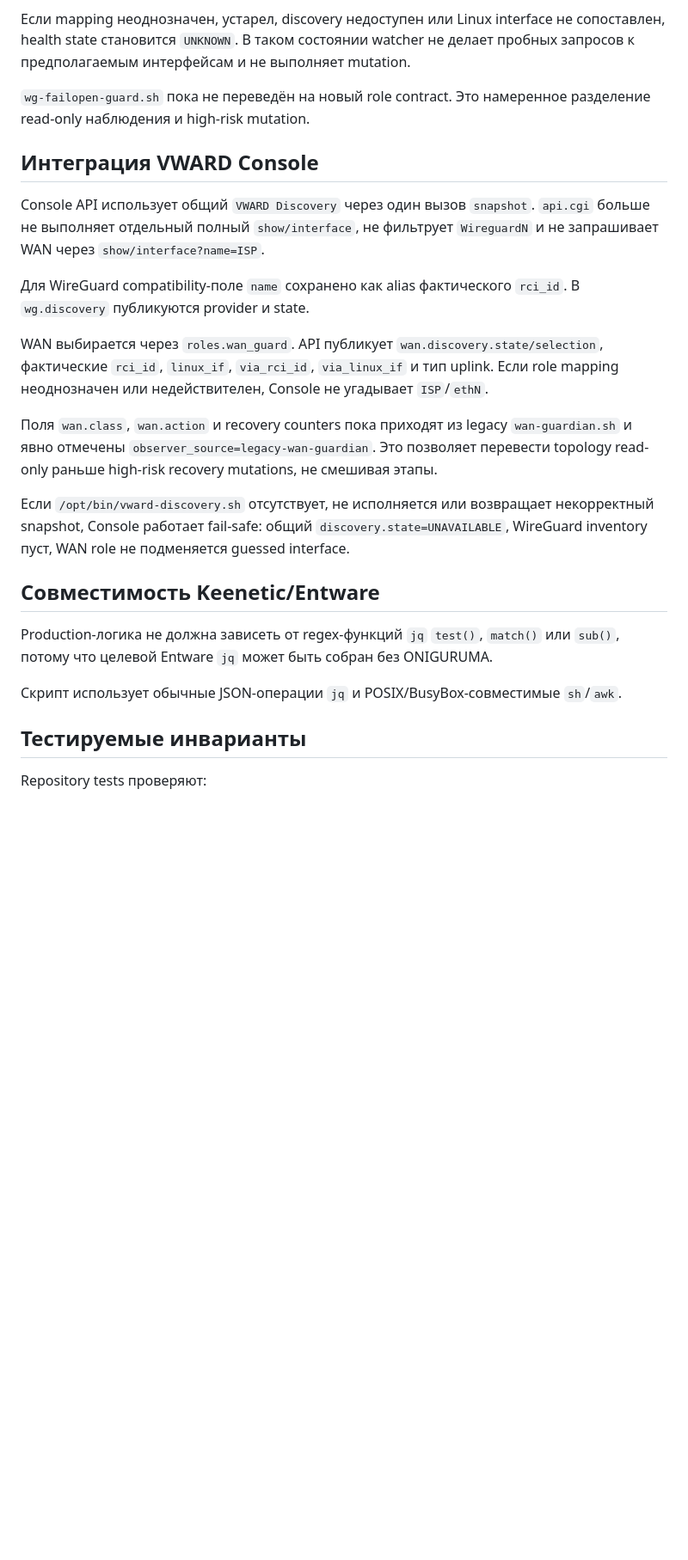
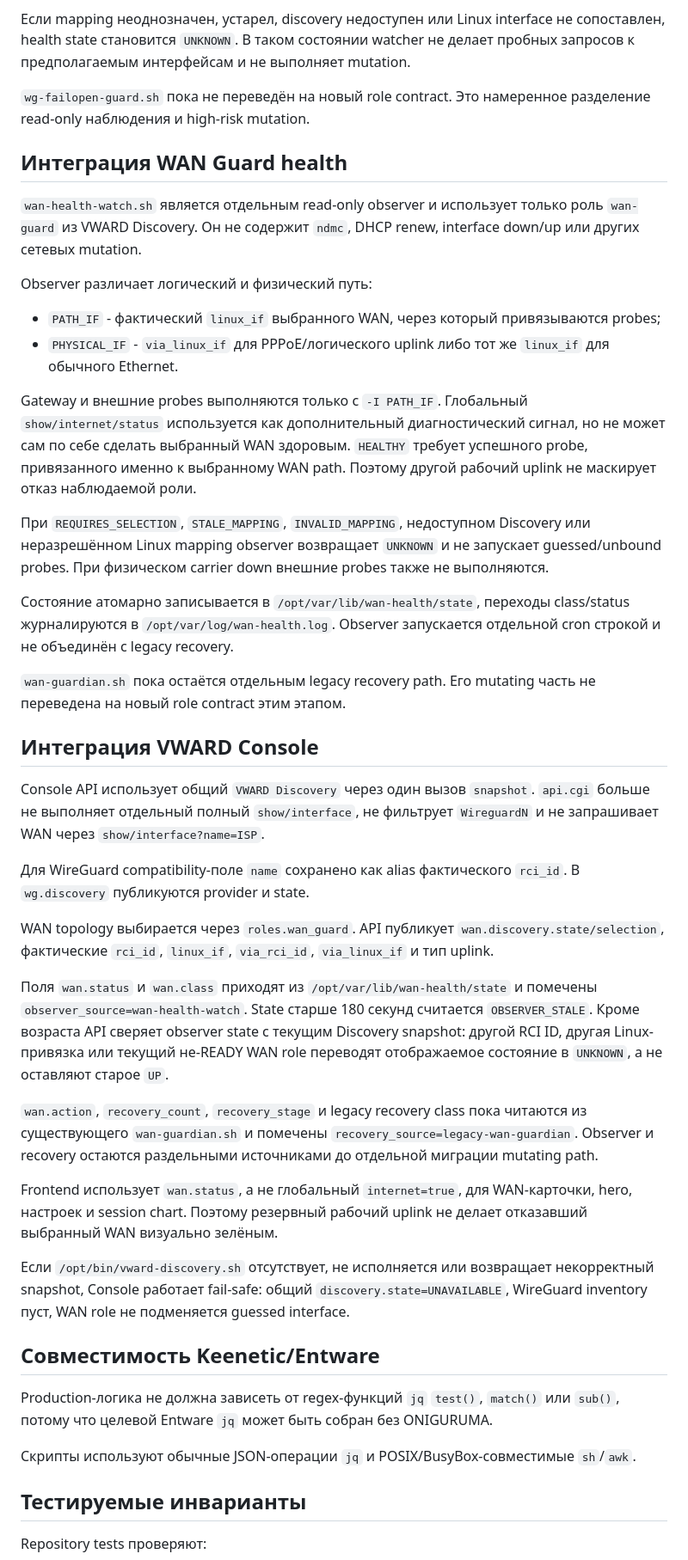
Before and after one commit to Ziegfe1d/VWARD, a Markdown page: docs/DISCOVERY.md, the part around one of its changes. Shown at 86% size. GitHub-like rendering; blank space fills up the shorter version.

Commit message:
beta: document discovery-driven WAN observer acceptance

```diff
--- a/docs/DISCOVERY.md
+++ b/docs/DISCOVERY.md
@@ -134,6 +131,35 @@ Discovery.
 `wg-failopen-guard.sh` пока не переведён на новый role contract. Это намеренное
 разделение read-only наблюдения и high-risk mutation.
 
+## Интеграция WAN Guard health
+
+`wan-health-watch.sh` является отдельным read-only observer и использует только роль
+`wan-guard` из VWARD Discovery. Он не содержит `ndmc`, DHCP renew, interface down/up
+или других сетевых mutation.
+
+Observer различает логический и физический путь:
+
+- `PATH_IF` - фактический `linux_if` выбранного WAN, через который привязываются probes;
+- `PHYSICAL_IF` - `via_linux_if` для PPPoE/логического uplink либо тот же `linux_if`
+  для обычного Ethernet.
+
+Gateway и внешние probes выполняются только с `-I PATH_IF`. Глобальный
+`show/internet/status` используется как дополнительный диагностический сигнал, но не
+может сам по себе сделать выбранный WAN здоровым. `HEALTHY` требует успешного probe,
+привязанного именно к выбранному WAN path. Поэтому другой рабочий uplink не маскирует
+отказ наблюдаемой роли.
+
+При `REQUIRES_SELECTION`, `STALE_MAPPING`, `INVALID_MAPPING`, недоступном Discovery или
+неразрешённом Linux mapping observer возвращает `UNKNOWN` и не запускает guessed/unbound
+probes. При физическом carrier down внешние probes также не выполняются.
+
+Состояние атомарно записывается в `/opt/var/lib/wan-health/state`, переходы class/status
+журналируются в `/opt/var/log/wan-health.log`. Observer запускается отдельной cron
+строкой и не объединён с legacy recovery.
+
+`wan-guardian.sh` пока остаётся отдельным legacy recovery path. Его mutating часть не
+переведена на новый role contract этим этапом.
+
 ## Интеграция VWARD Console
 
 Console API использует общий `VWARD Discovery` через один вызов `snapshot`.
@@ -143,13 +169,23 @@ Console API использует общий `VWARD Discovery` через оди
 Для WireGuard compatibility-поле `name` сохранено как alias фактического `rci_id`.
 В `wg.discovery` публикуются provider и state.
 
-WAN выбирается через `roles.wan_guard`. API публикует `wan.discovery.state/selection`,
-фактические `rci_id`, `linux_if`, `via_rci_id`, `via_linux_if` и тип uplink.
-Если role mapping неоднозначен или недействителен, Console не угадывает `ISP`/`ethN`.
+WAN topology выбирается через `roles.wan_guard`. API публикует
+`wan.discovery.state/selection`, фактические `rci_id`, `linux_if`, `via_rci_id`,
+`via_linux_if` и тип uplink.
 
-Поля `wan.class`, `wan.action` и recovery counters пока приходят из legacy
-`wan-guardian.sh` и явно отмечены `observer_source=legacy-wan-guardian`. Это позволяет
-перевести topology read-only раньше high-risk recovery mutations, не смешивая этапы.
+Поля `wan.status` и `wan.class` приходят из `/opt/var/lib/wan-health/state` и помечены
+`observer_source=wan-health-watch`. State старше 180 секунд считается `OBSERVER_STALE`.
+Кроме возраста API сверяет observer state с текущим Discovery snapshot: другой RCI ID,
+другая Linux-привязка или текущий не-READY WAN role переводят отображаемое состояние
+в `UNKNOWN`, а не оставляют старое `UP`.
+
+`wan.action`, `recovery_count`, `recovery_stage` и legacy recovery class пока читаются
+из существующего `wan-guardian.sh` и помечены `recovery_source=legacy-wan-guardian`.
+Observer и recovery остаются раздельными источниками до отдельной миграции mutating path.
+
+Frontend использует `wan.status`, а не глобальный `internet=true`, для WAN-карточки,
+hero, настроек и session chart. Поэтому резервный рабочий uplink не делает отказавший
+выбранный WAN визуально зелёным.
 
 Если `/opt/bin/vward-discovery.sh` отсутствует, не исполняется или возвращает
 некорректный snapshot, Console работает fail-safe: общий `discovery.state=UNAVAILABLE`,
@@ -160,7 +196,7 @@ WireGuard inventory пуст, WAN role не подменяется guessed inter
 Production-логика не должна зависеть от regex-функций `jq` `test()`, `match()` или
 `sub()`, потому что целевой Entware `jq` может быть собран без ONIGURUMA.
 
-Скрипт использует обычные JSON-операции `jq` и POSIX/BusyBox-совместимые `sh`/`awk`.
+Скрипты используют обычные JSON-операции `jq` и POSIX/BusyBox-совместимые `sh`/`awk`.
 
 ## Тестируемые инварианты
 
```
Also changed, not shown: other parts of docs/DISCOVERY.md (+14 -14 lines).
